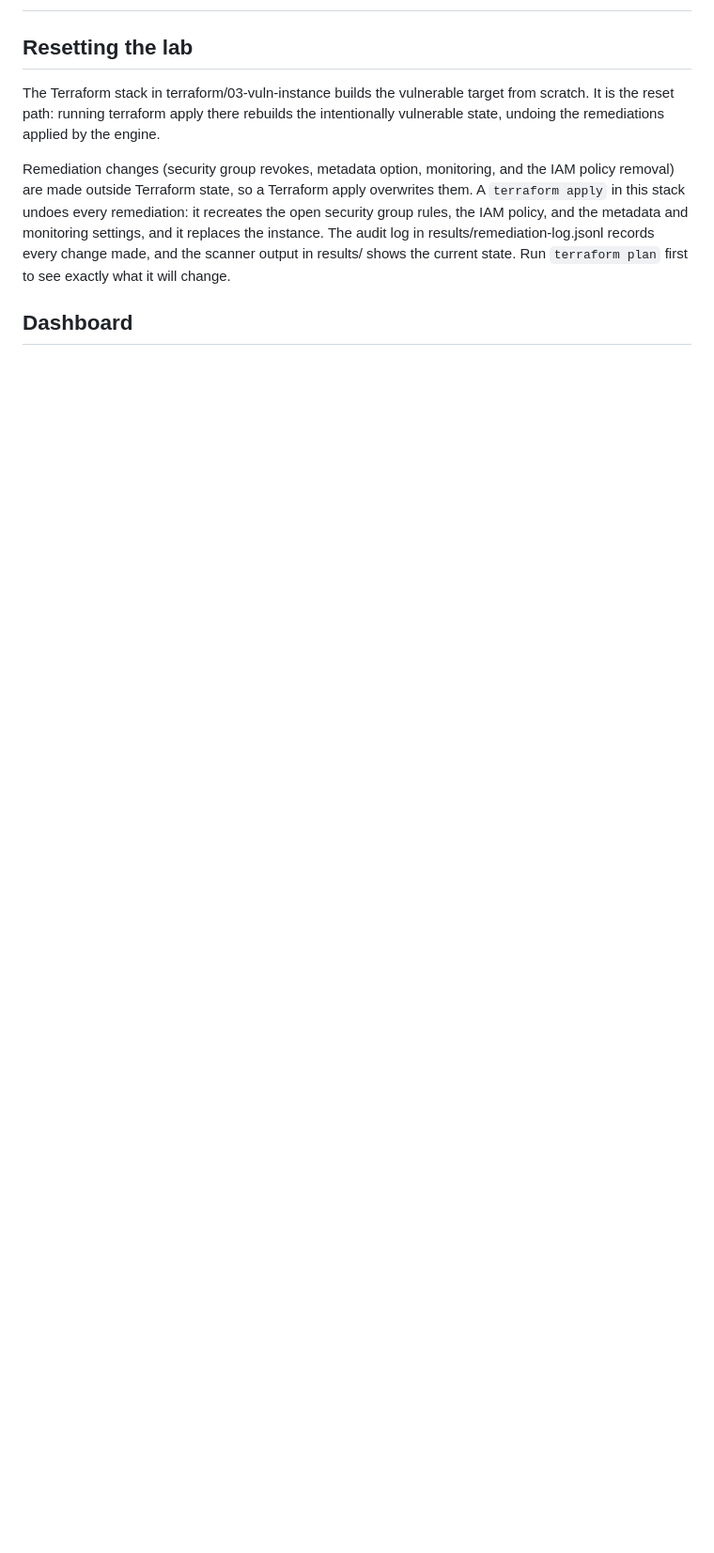
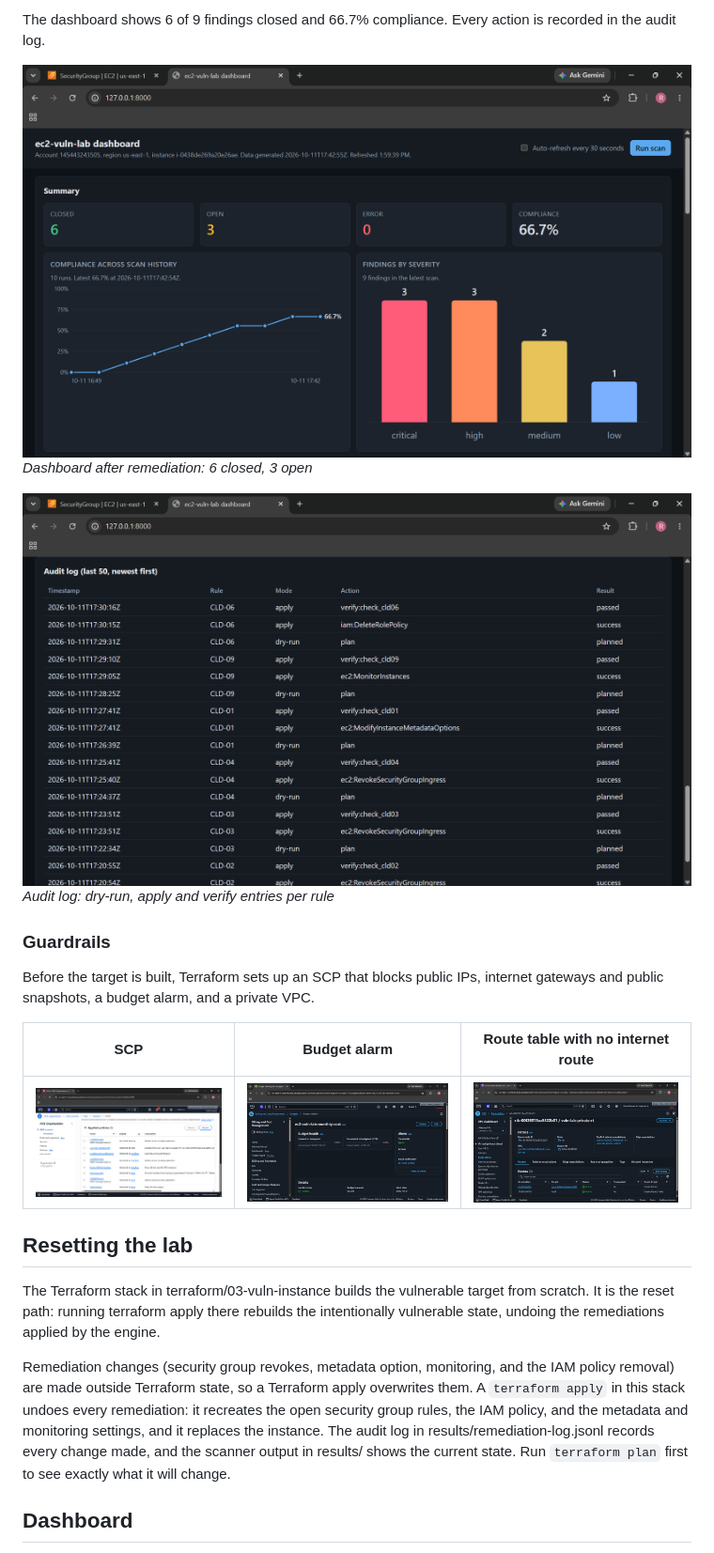
Before and after one commit to ronankongala/ec2-vuln-lab, a Markdown page: README.md, the part around one of its changes. Shown at 94% size. Drawn GitHub-style; blank space fills up the shorter version.

Commit message:
Add pipeline section with screenshots

```diff
--- a/README.md
+++ b/README.md
@@ -2,3 +60,18 @@
+The dashboard shows 6 of 9 findings closed and 66.7% compliance. Every action is recorded in the audit log.
+
+![Dashboard after remediation](screenshots/15_dashboard_after.png)
+*Dashboard after remediation: 6 closed, 3 open*
+
+![Audit log](screenshots/16_audit_log.png)
+*Audit log: dry-run, apply and verify entries per rule*
+
+### Guardrails
+
+Before the target is built, Terraform sets up an SCP that blocks public IPs, internet gateways and public snapshots, a budget alarm, and a private VPC.
+
+| SCP | Budget alarm | Route table with no internet route |
+| --- | --- | --- |
+| ![SCP](screenshots/01_scp_attached.png) | ![Budget alarm](screenshots/02_budget_alarm.png) | ![Route table with no internet route](screenshots/03_vpc_route_table.png) |
 
 ## Resetting the lab
 
```
Also changed, not shown: other parts of README.md (+58 -0 lines).
